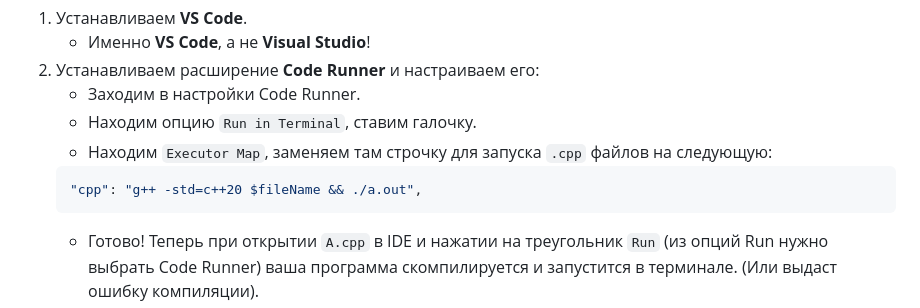
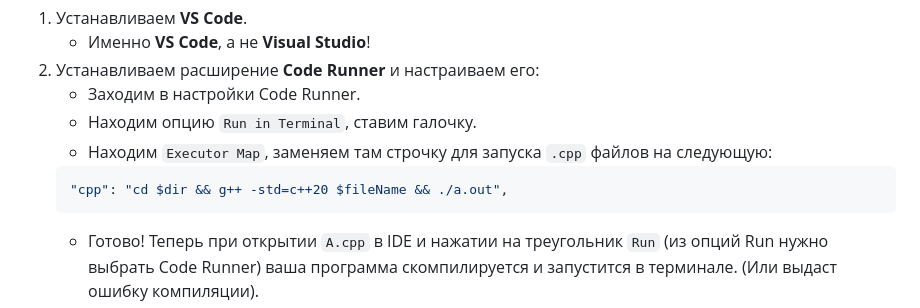
Before and after one commit to SilverFoxxxy/notes, a Markdown page: algorithms/ide.md, the part around the change. GitHub-like rendering.

Commit message:
algo: ide - added cd $dir in cmd

````diff
--- a/algorithms/ide.md
+++ b/algorithms/ide.md
@@ -126,7 +126,7 @@ Hello, World!
     - Находим опцию `Run in Terminal`, ставим галочку.
     - Находим `Executor Map`, заменяем там строчку для запуска `.cpp` файлов на следующую:
     ```json
-    "cpp": "g++ -std=c++20 $fileName && ./a.out",
+    "cpp": "cd $dir && g++ -std=c++20 $fileName && ./a.out",
     ```
     - Готово! Теперь при открытии `A.cpp` в IDE и нажатии на треугольник `Run` (из опций Run нужно выбрать Code Runner) ваша программа скомпилируется и запустится в терминале. (Или выдаст ошибку компиляции).
 3. Настройки в IDE:
````
